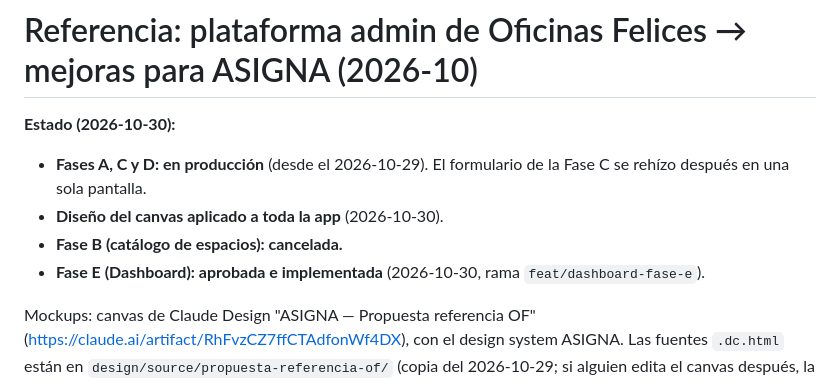
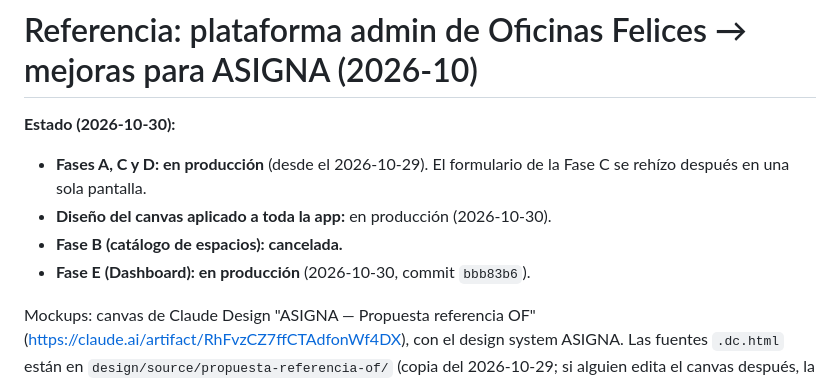
Before and after one commit to llorente21/asigna-tickets, a Markdown page: Plan/07-REFERENCIA-PLATAFORMA-OF-2026-10.md, the part around the change. Rendered like a GitHub page.

```diff
--- a/Plan/07-REFERENCIA-PLATAFORMA-OF-2026-10.md
+++ b/Plan/07-REFERENCIA-PLATAFORMA-OF-2026-10.md
@@ -3,9 +3,9 @@
 **Estado (2026-10-30):**
 - **Fases A, C y D: en producción** (desde el 2026-10-29). El formulario de la Fase C
   se rehízo después en una sola pantalla.
-- **Diseño del canvas aplicado a toda la app** (2026-10-30).
+- **Diseño del canvas aplicado a toda la app:** en producción (2026-10-30).
 - **Fase B (catálogo de espacios): cancelada.**
-- **Fase E (Dashboard): aprobada e implementada** (2026-10-30, rama `feat/dashboard-fase-e`).
+- **Fase E (Dashboard): en producción** (2026-10-30, commit `bbb83b6`).
 
 Mockups: canvas de Claude Design "ASIGNA — Propuesta referencia OF"
 (https://claude.ai/artifact/RhFvzCZ7ffCTAdfonWf4DX), con el design system ASIGNA. Las
```
Also changed, not shown: Plan/04-MILESTONES.md (+5 -3 lines).
